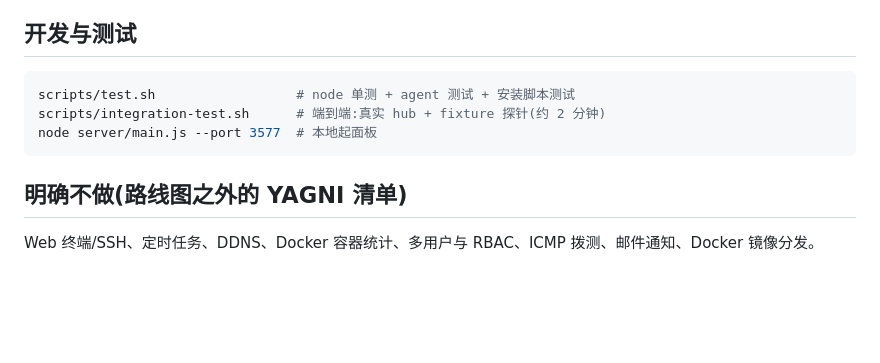
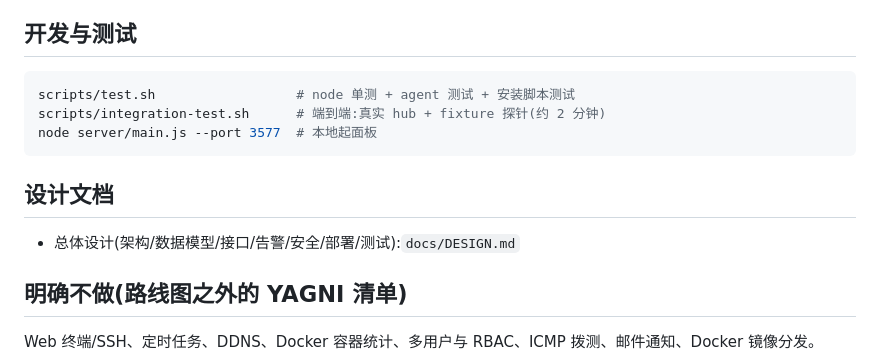
Before and after one commit to tlyer666666/vps, a Markdown page: README.md, the part around the change. GitHub-like rendering; blank space fills up the shorter version.

Commit message:
docs: design overview

````diff
--- a/README.md
+++ b/README.md
@@ -87,6 +87,10 @@ scripts/integration-test.sh      # 端到端:真实 hub + fixture 探针(约 2
 node server/main.js --port 3577  # 本地起面板
 ```
 
+## 设计文档
+
+- 总体设计(架构/数据模型/接口/告警/安全/部署/测试):`docs/DESIGN.md`
+
 ## 明确不做(路线图之外的 YAGNI 清单)
 
 Web 终端/SSH、定时任务、DDNS、Docker 容器统计、多用户与 RBAC、ICMP 拨测、邮件通知、Docker 镜像分发。
````
Also changed, not shown: docs/DESIGN.md (added, +54 -0 lines).
